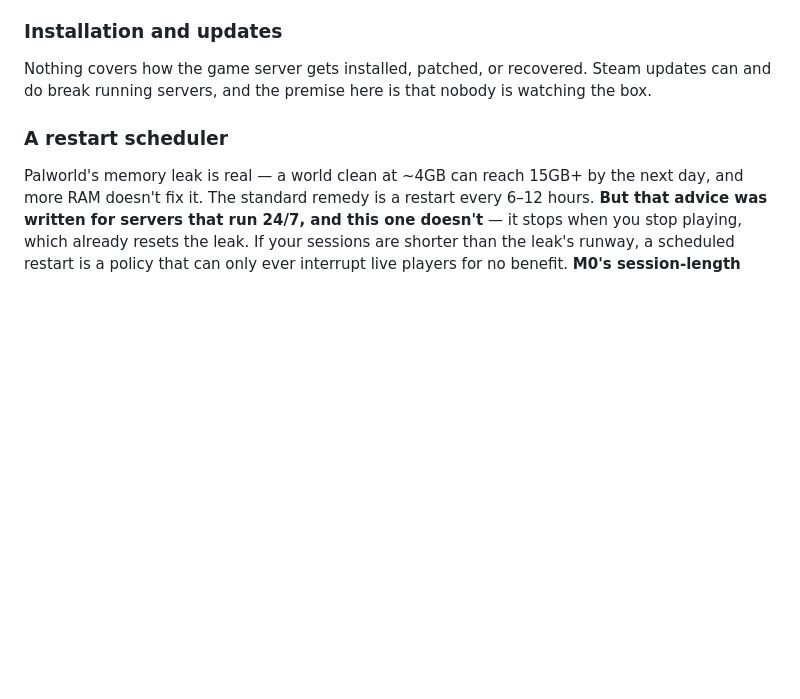
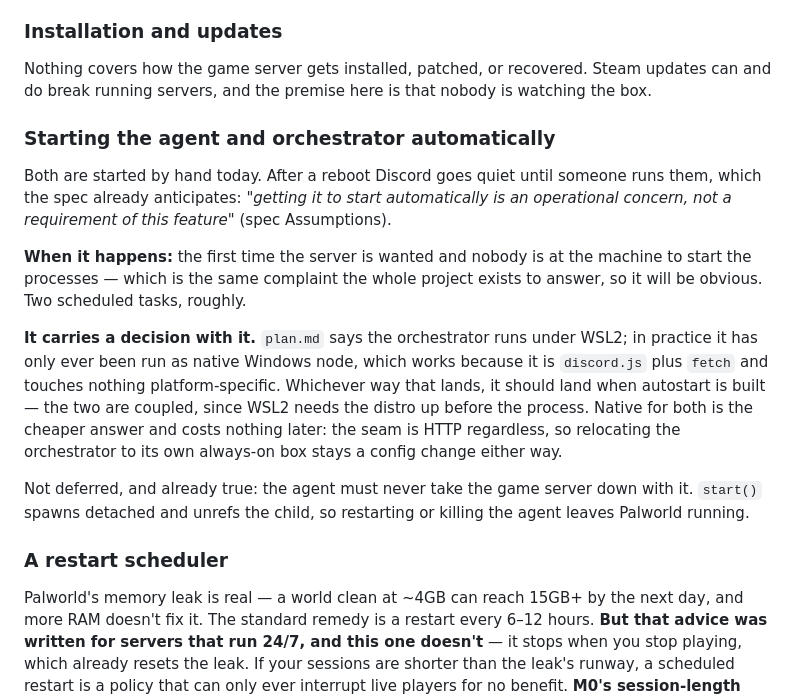
Before and after one commit to jeff-fichtner/snackbyte-reveille, a Markdown page: initial-architecture/03-deferred.md, the part around the change. Rendered like a GitHub page; blank space fills up the shorter version.

Commit message:
Defer autostart, with the trigger and the decision it carries
The agent and orchestrator are started by hand and do not survive a reboot. That
is not a defect — the spec already assumes it ("getting it to start automatically
is an operational concern, not a requirement of this feature") — but Principle III
requires a deferred item to be recorded with a reason and a trigger rather than
merely not built, so it goes in 03-deferred.md instead of the backlog in someone's
head.

The trigger is self-announcing: the first time the server is wanted and nobody is
at the machine to start the processes is exactly the complaint this project exists
to answer.

Recorded alongside it, because they are coupled and would otherwise drift
unnoticed: plan.md says the orchestrator runs under WSL2, and it has in fact only
ever been run as native Windows node. That works — discord.js plus fetch, nothing
platform-specific — but the discrepancy should be settled when autostart is built,
since WSL2 needs the distro up before the process.

Co-Authored-By: Claude Opus 4.8 (1M context) <noreply@anthropic.com>

```diff
--- a/initial-architecture/03-deferred.md
+++ b/initial-architecture/03-deferred.md
@@ -92,6 +92,27 @@ either of you will actually judge the system by. M0 measures how long it is.
 Nothing covers how the game server gets installed, patched, or recovered. Steam
 updates can and do break running servers, and the premise here is that nobody is
 watching the box.
+
+### Starting the agent and orchestrator automatically
+Both are started by hand today. After a reboot Discord goes quiet until someone
+runs them, which the spec already anticipates: *"getting it to start automatically
+is an operational concern, not a requirement of this feature"* (spec Assumptions).
+
+**When it happens:** the first time the server is wanted and nobody is at the
+machine to start the processes — which is the same complaint the whole project
+exists to answer, so it will be obvious. Two scheduled tasks, roughly.
+
+**It carries a decision with it.** `plan.md` says the orchestrator runs under WSL2;
+in practice it has only ever been run as native Windows node, which works because
+it is `discord.js` plus `fetch` and touches nothing platform-specific. Whichever
+way that lands, it should land when autostart is built — the two are coupled,
+since WSL2 needs the distro up before the process. Native for both is the cheaper
+answer and costs nothing later: the seam is HTTP regardless, so relocating the
+orchestrator to its own always-on box stays a config change either way.
+
+Not deferred, and already true: the agent must never take the game server down
+with it. `start()` spawns detached and unrefs the child, so restarting or killing
+the agent leaves Palworld running.
 
 ### A restart scheduler
 Palworld's memory leak is real — a world clean at ~4GB can reach 15GB+ by the next
```
